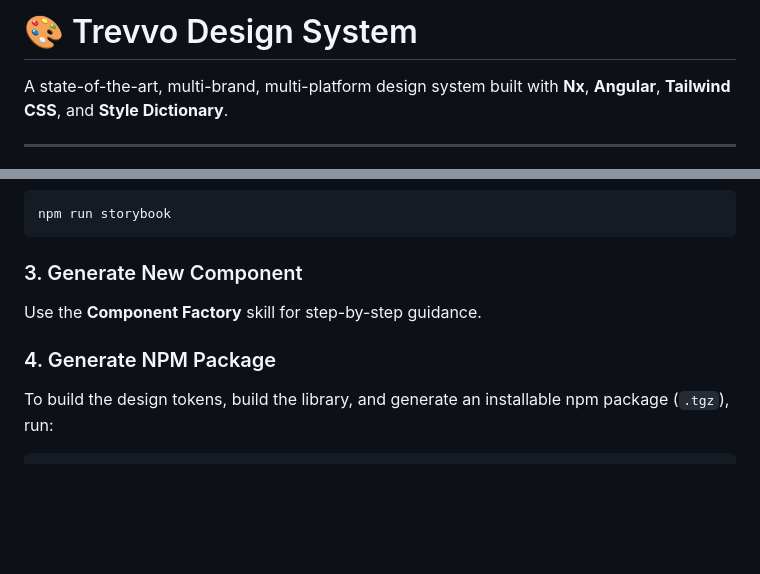
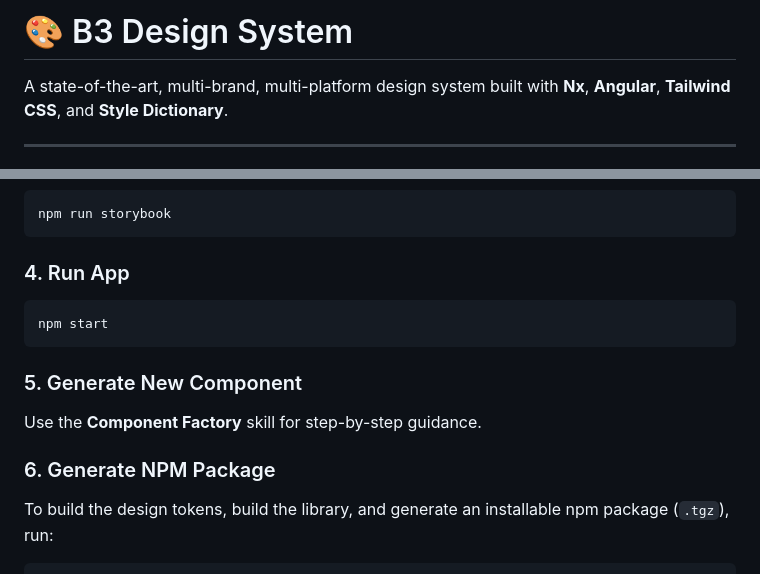
Before and after one commit to micael-bissoni/b3-test, a Markdown page: frontend/README.md, 2 parts joined by grey strips. Drawn GitHub-style; blank space fills up the shorter version.

Commit message:
:bug: fix (Docs): update frontend README

````diff
--- a/frontend/README.md
+++ b/frontend/README.md
@@ -1,4 +1,4 @@
-# 🎨 Trevvo Design System
+# 🎨 B3 Design System
 
 A state-of-the-art, multi-brand, multi-platform design system built with **Nx**, **Angular**, **Tailwind CSS**, and **Style Dictionary**.
 
@@ -53,11 +53,17 @@ npm run build:tokens
 npm run storybook
 ```
 
-### 3. Generate New Component
+### 4. Run App
+
+```sh
+npm start
+```
+
+### 5. Generate New Component
 
 Use the **Component Factory** skill for step-by-step guidance.
 
-### 4. Generate NPM Package
+### 6. Generate NPM Package
 
 To build the design tokens, build the library, and generate an installable npm package (`.tgz`), run:
 
````
